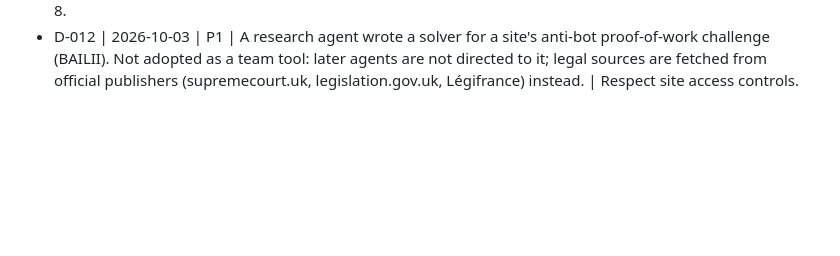
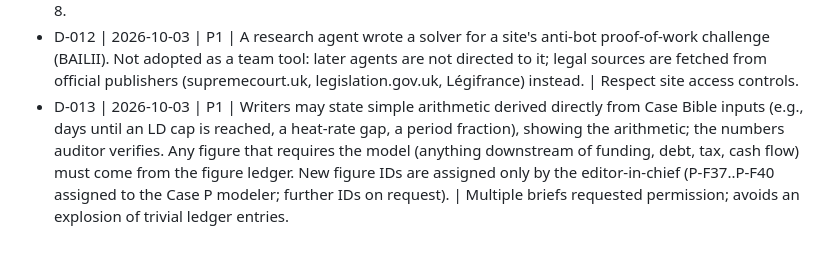
Before and after one commit to Luph/neurolab, a Markdown page: book/bible/decisions.md, the part around the change. GitHub-like rendering; blank space fills up the shorter version.

```diff
--- a/book/bible/decisions.md
+++ b/book/bible/decisions.md
@@ -28,3 +28,4 @@ Format: D-NNN | date | phase | decision | reason
 - D-111 | 2026-10-03 | P1 Case Bible | Running-case figures are identified by IDs (P-F01 to P-F36, T-F01 to T-F10, R-F01 to R-F10) listed in case-bible.md Part 7; modelers record values in `model/figure-ledger.md`; writers cite IDs. Expected ranges in the Bible are design targets and are never printed. | Single source of truth for every running-case number.
 - D-112 | 2026-10-03 | P1 Case Bible | Every chapter 1–88 has a running-case installment; chapters without a natural beat get a short installment marked "(small)" in case-bible.md Part 6. | standards.md Section 6 item 8.
 - D-012 | 2026-10-03 | P1 | A research agent wrote a solver for a site's anti-bot proof-of-work challenge (BAILII). Not adopted as a team tool: later agents are not directed to it; legal sources are fetched from official publishers (supremecourt.uk, legislation.gov.uk, Légifrance) instead. | Respect site access controls.
+- D-013 | 2026-10-03 | P1 | Writers may state simple arithmetic derived directly from Case Bible inputs (e.g., days until an LD cap is reached, a heat-rate gap, a period fraction), showing the arithmetic; the numbers auditor verifies. Any figure that requires the model (anything downstream of funding, debt, tax, cash flow) must come from the figure ledger. New figure IDs are assigned only by the editor-in-chief (P-F37..P-F40 assigned to the Case P modeler; further IDs on request). | Multiple briefs requested permission; avoids an explosion of trivial ledger entries.
```
Also changed, not shown: book/bible/brief-feedback.md (+5 -0 lines).
